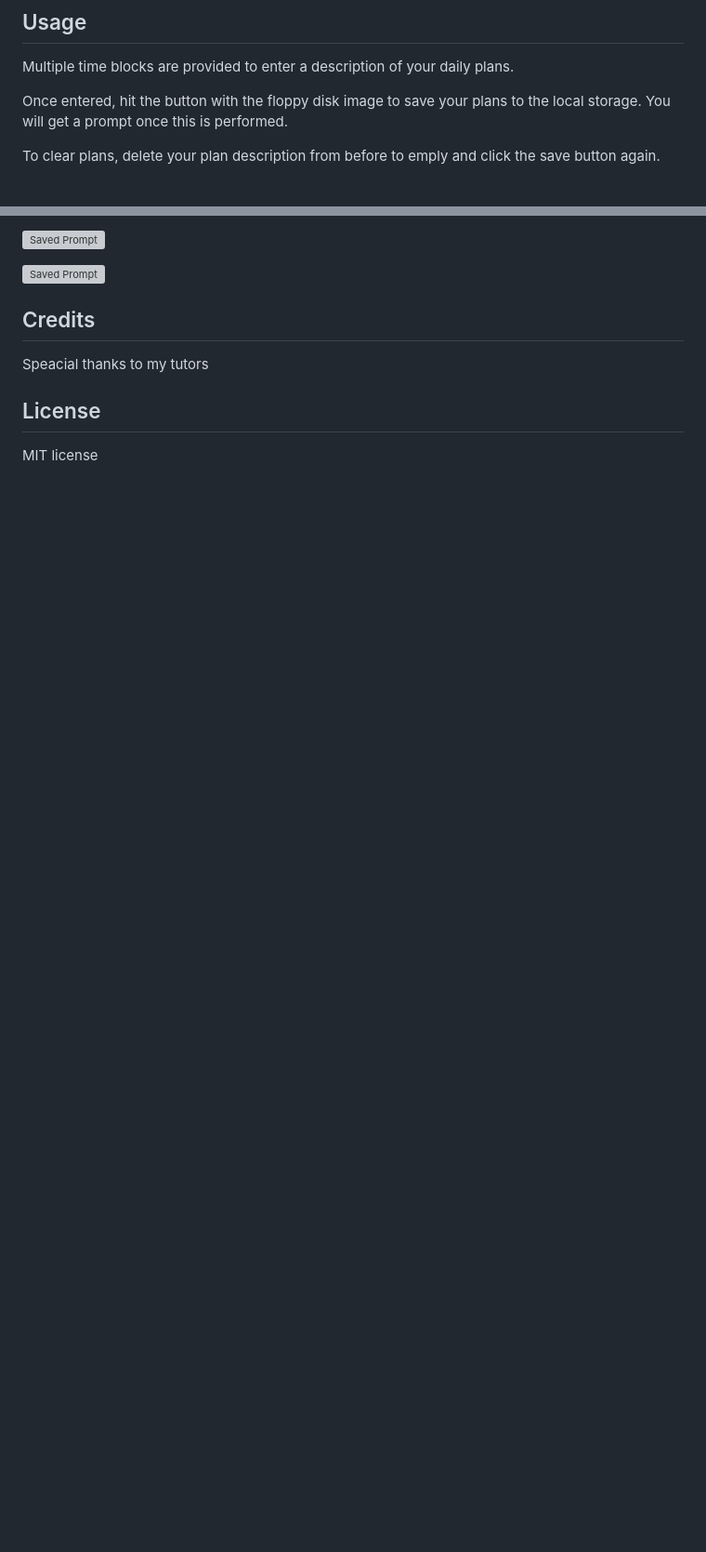
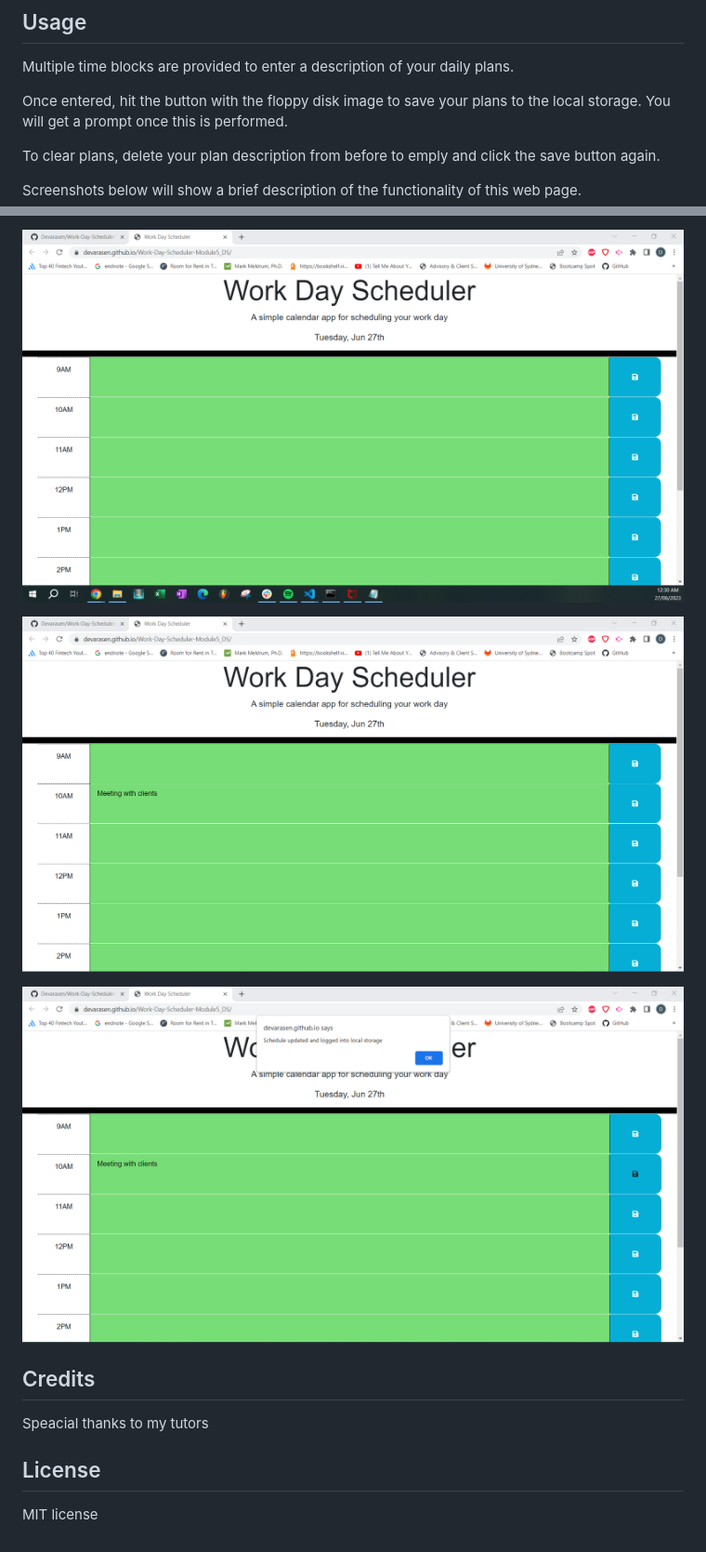
Before and after one commit to Devarasen/Work-Day-Scheduler-Module5_DS, a Markdown page: README.md, 2 parts joined by grey strips. Shown: that part at 93% size. Drawn GitHub-style; pictures changed too: assets/Enter Plan.PNG (added), assets/HomePage.PNG (added), assets/Saved Alert.PNG (added); blank space fills up the shorter version; grey boxes are pictures that could not be loaded.

Commit message:
final Readme update

```diff
--- a/README.md
+++ b/README.md
@@ -27,4 +27,5 @@ Once entered, hit the button with the floppy disk image to save your plans to th
 
 To clear plans, delete your plan description from before to emply and click the save button again.
 
+Screenshots below will show a brief description of the functionality of this web page.
 
@@ -32,7 +32,11 @@ To clear plans, delete your plan description from before to emply and click the
 
-![Saved Prompt]()
+![HomePage](./assets/HomePage.PNG)
 
-![Saved Prompt]()
+![Enter Plan](./assets/Enter%20Plan.PNG)
+
+![Saved Alert](./assets/Saved%20Alert.PNG)
+
+
 
 ## Credits
 
```
Also changed, not shown: other parts of README.md (+0 -1 lines).
